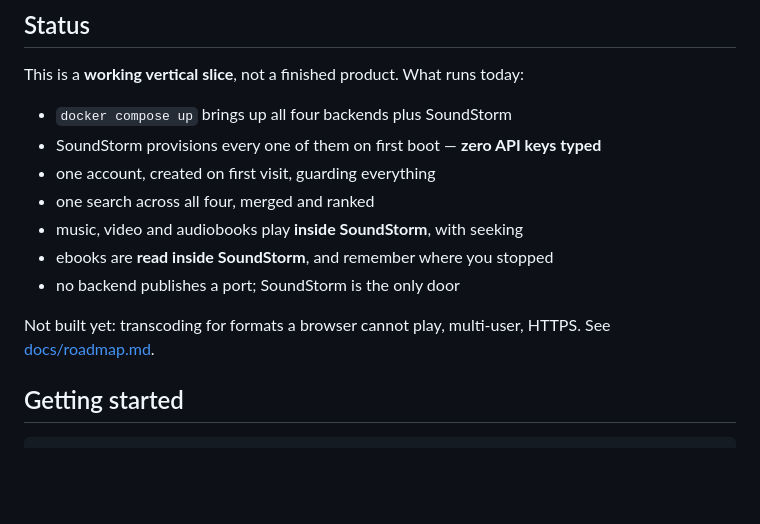
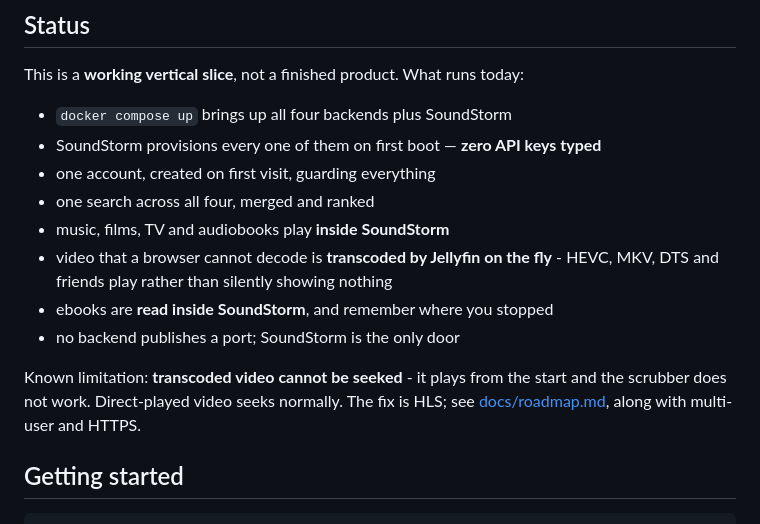
Before and after one commit to GabrielHollberg/soundstorm, a Markdown page: README.md, the part around the change. GitHub-like rendering; blank space fills up the shorter version.

```diff
--- a/README.md
+++ b/README.md
@@ -38,12 +38,16 @@ This is a **working vertical slice**, not a finished product. What runs today:
 - SoundStorm provisions every one of them on first boot — **zero API keys typed**
 - one account, created on first visit, guarding everything
 - one search across all four, merged and ranked
-- music, video and audiobooks play **inside SoundStorm**, with seeking
+- music, films, TV and audiobooks play **inside SoundStorm**
+- video that a browser cannot decode is **transcoded by Jellyfin on the fly** -
+  HEVC, MKV, DTS and friends play rather than silently showing nothing
 - ebooks are **read inside SoundStorm**, and remember where you stopped
 - no backend publishes a port; SoundStorm is the only door
 
-Not built yet: transcoding for formats a browser cannot play, multi-user,
-HTTPS. See [docs/roadmap.md](docs/roadmap.md).
+Known limitation: **transcoded video cannot be seeked** - it plays from the
+start and the scrubber does not work. Direct-played video seeks normally. The
+fix is HLS; see [docs/roadmap.md](docs/roadmap.md), along with multi-user and
+HTTPS.
 
 ## Getting started
 
```
Also changed, not shown: CLAUDE.md (+19 -3 lines), docs/roadmap.md (+26 -10 lines), docs/shots/7-transcode.png (added), 5 other files.
